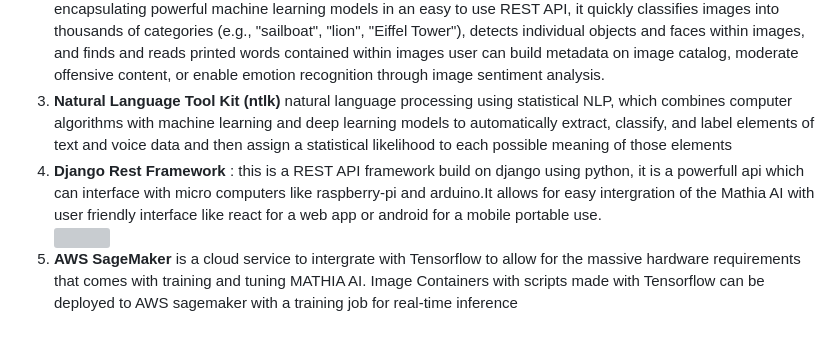
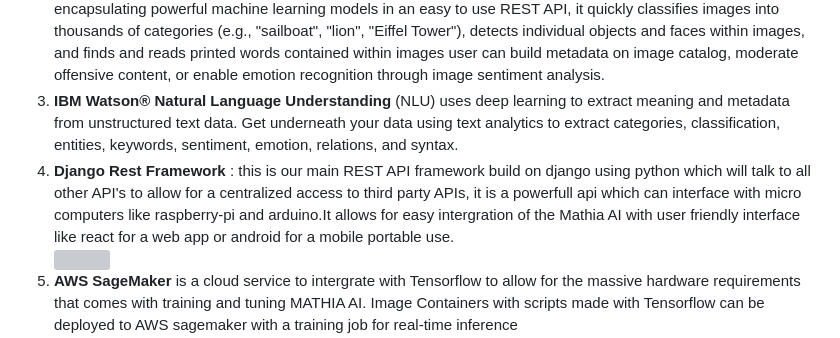
Before and after one commit to bedah-kym/django-chat, a Markdown page: README.md, the part around the change. GitHub-like rendering; grey boxes are pictures that could not be loaded.

```diff
--- a/README.md
+++ b/README.md
@@ -14,8 +14,8 @@
 <ol>
   <li><strong>TensorFlow</strong>: TensorFlow is an open-source machine learning library developed by Google. It provides a wide range of tools and libraries for building and training machine learning models, including neural networks, and it supports both CPU and GPU acceleration.Tensorflow is a product of choice for building and training hormone like machine learning algos.</li>
   <li><strong>Google Cloud Vision API</strong>: This is a tool that enables developers to understand the content of an image by encapsulating powerful machine learning models in an easy to use REST API, it quickly classifies images into thousands of categories (e.g., "sailboat", "lion", "Eiffel Tower"), detects individual objects and faces within images, and finds and reads printed words contained within images user can build metadata on image catalog, moderate offensive content, or enable emotion recognition through image sentiment analysis.</li>
-  <li><strong> Natural Language Tool Kit  (ntlk) </strong>natural language processing using statistical NLP, which combines computer algorithms with machine learning and deep learning models to automatically extract, classify, and label elements of text and voice data and then assign a statistical likelihood to each possible meaning of those elements
-  <li><strong>Django Rest Framework</strong> : this is a REST API framework build on django using python, it is a powerfull api which can interface with micro computers like raspberry-pi and arduino.It allows for easy intergration of the Mathia AI with user friendly interface like react for a web app or android for a mobile portable use.</li>
+  <li><strong>IBM Watson® Natural Language Understanding </strong>(NLU) uses deep learning to extract meaning and metadata from unstructured text data. Get underneath your data using text analytics to extract categories, classification, entities, keywords, sentiment, emotion, relations, and syntax.</li>
+  <li><strong>Django Rest Framework</strong> : this is our main REST API framework build on django using python which will talk to all other API's to allow for a centralized access to third party APIs, it is a powerfull api which can interface with micro computers like raspberry-pi and arduino.It allows for easy intergration of the Mathia AI with user friendly interface like react for a web app or android for a mobile portable use.</li>
     <img src= "https://user-images.githubusercontent.com/126449163/222651399-6be15e82-d53a-4df9-8244-c95fb7bfc1ed.png">
     <li> <strong> AWS SageMaker </strong> is a cloud service to intergrate with Tensorflow to allow for the massive hardware requirements that comes with training and tuning MATHIA AI. Image Containers with scripts made with Tensorflow can be deployed to AWS sagemaker with a training job for real-time inference</li>
     <img src="https://user-images.githubusercontent.com/126449163/222651187-6619300e-d06b-48ee-8569-032d02718384.png">
```
